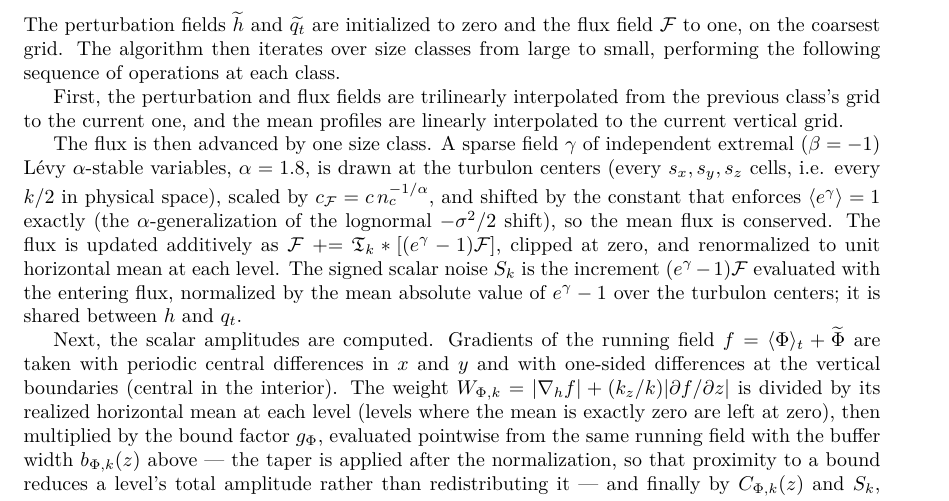
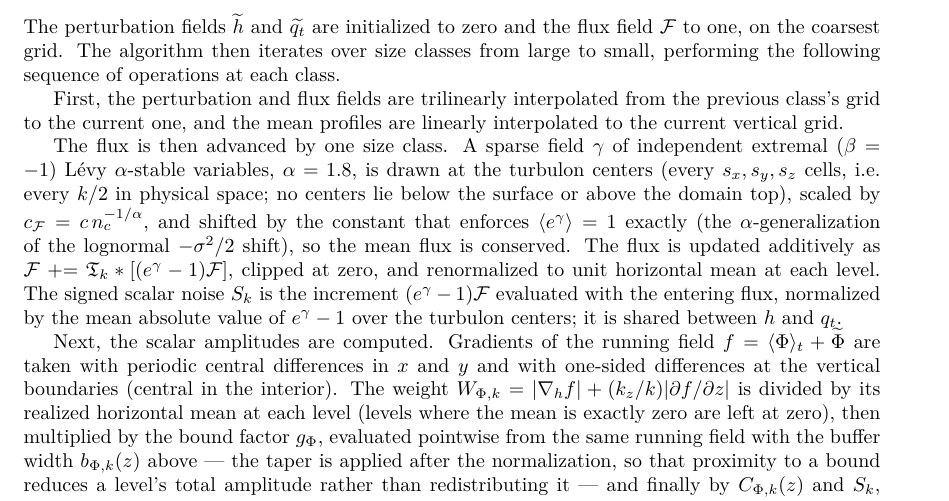
Before and after one commit to thomasdewitt/STEAM, a LaTeX document (paper/supplement.tex): part of page 2 of 6, cut so that both start at the same text. Compiled offline with pdfLaTeX.

Commit message:
Supplement: pin turbulon centers to surface-top levels (audit item)
Only S1 change needed from the appendix-vs-supplement audit; everything
else adjudicated appendix-side or deferred to regeneration (see
paper/audit-2026-07-23.md, untracked).

Co-Authored-By: Claude Fable 5 <noreply@anthropic.com>

```diff
--- a/paper/supplement.tex
+++ b/paper/supplement.tex
@@ -114,7 +114,8 @@ are linearly interpolated to the current vertical grid.
 The flux is then advanced by one size class. A sparse field $\gamma$ of
 independent extremal ($\beta = -1$) L\'evy $\alpha$-stable variables,
 $\alpha = 1.8$, is drawn at the turbulon centers (every $s_x, s_y, s_z$
-cells, i.e. every $k/2$ in physical space), scaled by
+cells, i.e. every $k/2$ in physical space; no centers lie below the
+surface or above the domain top), scaled by
 $c_\mathcal{F} = c\, n_c^{-1/\alpha}$, and shifted by the constant that
 enforces $\langle e^\gamma \rangle = 1$ exactly (the
 $\alpha$-generalization of the lognormal $-\sigma^2/2$ shift), so the
```
